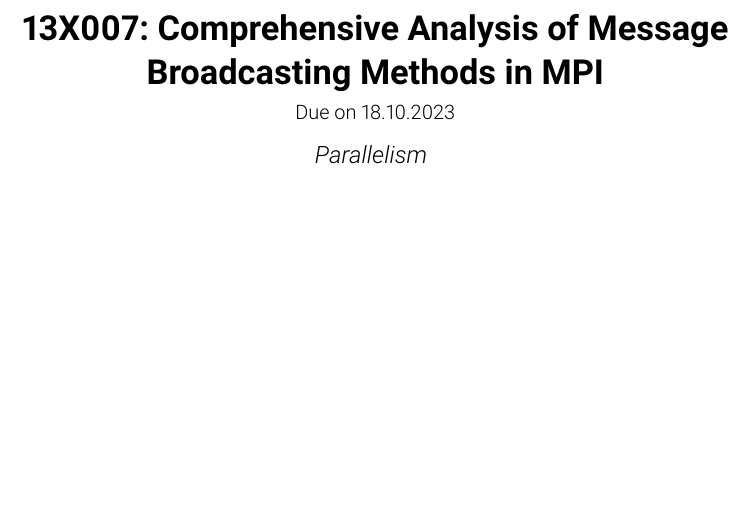
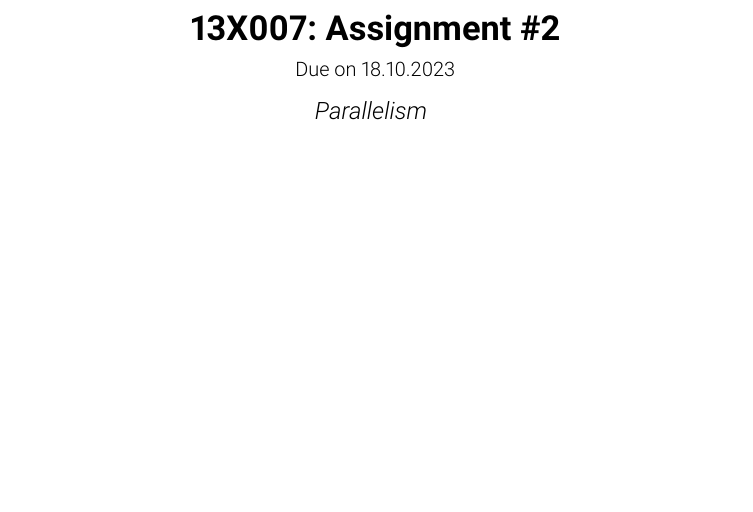
Before and after one commit to hectellian/13X007-parallelism, a LaTeX problem sheet (assignment2/report/main.tex): part of page 1 of 12, cut at the place of the change. Compiled offline with pdfLaTeX.

Commit message:
Backup: 2023-10-18 19:29:58

```diff
--- a/assignment2/report/main.tex
+++ b/assignment2/report/main.tex
@@ -11,7 +11,7 @@
 %-------------------------------------------------------------------------
 
 \newcommand{\classHomework}{13X007}
-\newcommand{\homeworkTitle}{Comprehensive Analysis of Message Broadcasting Methods in MPI}
+\newcommand{\homeworkTitle}{Assignment \#2}
 \newcommand{\authorName}{CHRISTOFOROU Anthony}
 
 \newcommand{\className}{Parallelism}
```
Also changed, not shown: assignment2/report/main.pdf, 3 other files.
